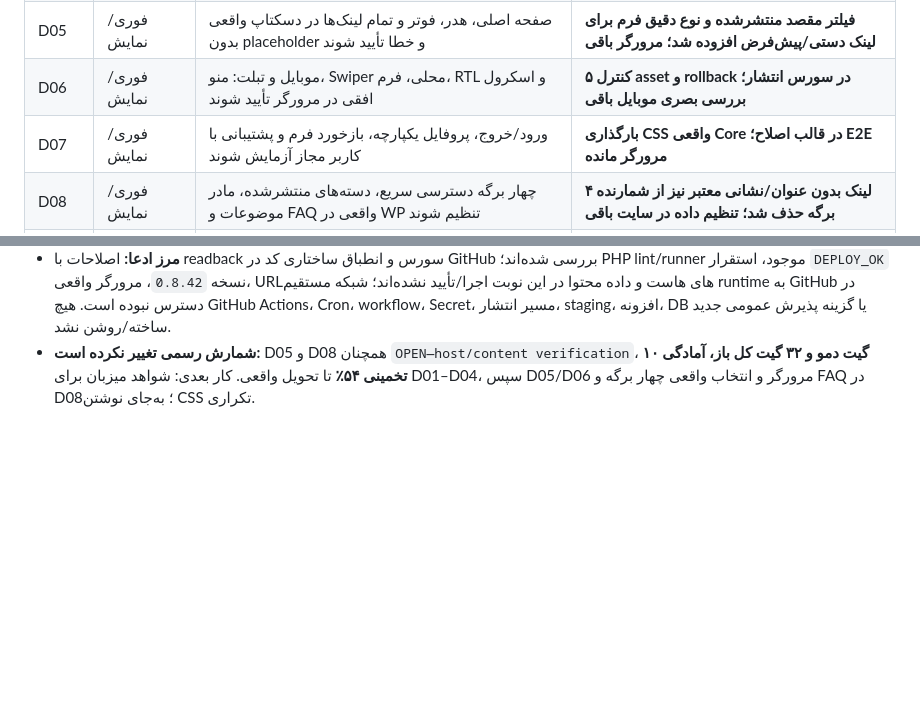
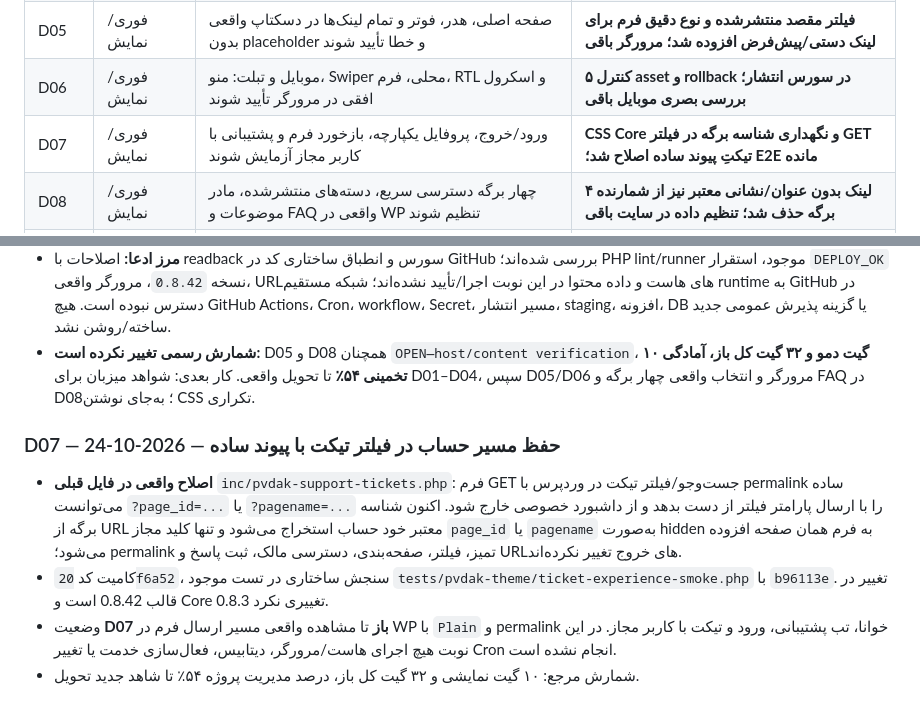
Before and after one commit to hhhhesam1376-byte/pvdakcom, a Markdown page: docs/PROJECT_LOG.md, 2 parts joined by grey strips. GitHub-like rendering; blank space fills up the shorter version.

Commit message:
log(D07): record Plain permalink support-filter fix without closing host gate

```diff
--- a/docs/PROJECT_LOG.md
+++ b/docs/PROJECT_LOG.md
@@ -45,7 +45,7 @@
 | D04 | فوری/نمایش | آزمون‌های محافظت ناشناس، نقش‌ها و کنترل منفی واقعاً روی WP اجرا شوند | **آزمون fail-closed اصلاح شد؛ نتیجه هاست باقی است** |
 | D05 | فوری/نمایش | صفحه اصلی، هدر، فوتر و تمام لینک‌ها در دسکتاپ واقعی بدون placeholder و خطا تأیید شوند | **فیلتر مقصد منتشرشده و نوع دقیق فرم برای لینک دستی/پیش‌فرض افزوده شد؛ مرورگر باقی** |
 | D06 | فوری/نمایش | موبایل و تبلت: منو، Swiper محلی، فرم، RTL و اسکرول افقی در مرورگر تأیید شوند | **کنترل ۵ asset و rollback در سورس انتشار؛ بررسی بصری موبایل باقی** |
-| D07 | فوری/نمایش | ورود/خروج، پروفایل یکپارچه، بازخورد فرم و پشتیبانی با کاربر مجاز آزمایش شوند | **بارگذاری CSS واقعی Core در قالب اصلاح؛ E2E مرورگر مانده** |
+| D07 | فوری/نمایش | ورود/خروج، پروفایل یکپارچه، بازخورد فرم و پشتیبانی با کاربر مجاز آزمایش شوند | **CSS Core و نگهداری شناسه برگه در فیلتر GET تیکتِ پیوند ساده اصلاح شد؛ E2E مانده** |
 | D08 | فوری/نمایش | چهار برگه دسترسی سریع، دسته‌های منتشرشده، مادر موضوعات و FAQ واقعی در WP تنظیم شوند | **لینک بدون عنوان/نشانی معتبر نیز از شمارنده ۴ برگه حذف شد؛ تنظیم داده در سایت باقی** |
 | D09 | فوری/نمایش | حداقل صفحات حقوقی/سؤالات/مقالات نمایشی دارای محتوای تأییدشده و لینک سالم باشند | **بررسی محتوای خالی کدنویسی شد؛ نگارش و تأیید واقعی مانده** |
 | D10 | فوری/نمایش | کد CSS افزوده‌ها پس از اسکرین‌شات واقعی جمع‌وجور و نسخه دمو به تأیید کارفرما برسد | **دکمه انجمنِ فاقد هسته غیرفعال شد؛ بررسی CSS/UAT واقعی باقی** |
@@ -1066,3 +1066,9 @@ The owner correctly identified that the earlier site was a visually dynamic them
 - **نسخه قالب** `0.8.42` در `style.css` با `25147d3` افزایش یافت؛ رفرنس‌های جاری README و فهرست آرشیوی هماهنگ شدند. Core سورس `0.8.3` بدون تغییر است.
 - **مرز ادعا:** اصلاحات با readback سورس و انطباق ساختاری کد در GitHub بررسی شده‌اند؛ PHP lint/runner موجود، استقرار `DEPLOY_OK` نسخه `0.8.42`، مرورگر واقعی، URLهای هاست و داده محتوا در این نوبت اجرا/تأیید نشده‌اند؛ شبکه مستقیم runtime به GitHub در دسترس نبوده است. هیچ GitHub Actions، Cron، workflow، Secret، مسیر انتشار، staging، افزونه، DB یا گزینه پذیرش عمومی جدید ساخته/روشن نشد.
 - **شمارش رسمی تغییر نکرده است:** D05 و D08 همچنان `OPEN—host/content verification`، **۱۰ گیت دمو و ۳۲ گیت کل باز، آمادگی تخمینی ۵۴٪** تا تحویل واقعی. کار بعدی: شواهد میزبان برای D01–D04، سپس D05/D06 مرورگر و انتخاب واقعی چهار برگه و FAQ در D08؛ به‌جای نوشتن CSS تکراری.
+
+### D07 — حفظ مسیر حساب در فیلتر تیکت با پیوند ساده — 2026-10-24
+- **اصلاح واقعی در فایل قبلی** `inc/pvdak-support-tickets.php`: فرم GET جست‌وجو/فیلتر تیکت در وردپرس با permalink ساده می‌توانست `?page_id=...` یا `?pagename=...` را با ارسال پارامتر فیلتر از دست بدهد و از داشبورد خصوصی خارج شود. اکنون شناسه برگه از URL معتبر خود حساب استخراج می‌شود و تنها کلید مجاز `page_id` یا `pagename` به‌صورت hidden به فرم همان صفحه افزوده می‌شود؛ permalink تمیز، فیلتر، صفحه‌بندی، دسترسی مالک، ثبت پاسخ و URLهای خروج تغییر نکرده‌اند.
+- کامیت کد `20f6a52`، سنجش ساختاری در تست موجود `tests/pvdak-theme/ticket-experience-smoke.php` با `b96113e`. تغییر در قالب 0.8.42 است و Core 0.8.3 تغییری نکرد.
+- وضعیت **D07 باز** تا مشاهده واقعی مسیر ارسال فرم در WP با `Plain` و permalink خوانا، تب پشتیبانی، ورود و تیکت با کاربر مجاز. در این نوبت هیچ اجرای هاست/مرورگر، دیتابیس، فعال‌سازی خدمت یا تغییر Cron انجام نشده است.
+- شمارش مرجع: ۱۰ گیت نمایشی و ۳۲ گیت کل باز، درصد مدیریت پروژه ۵۴٪ تا شاهد جدید تحویل.
```
